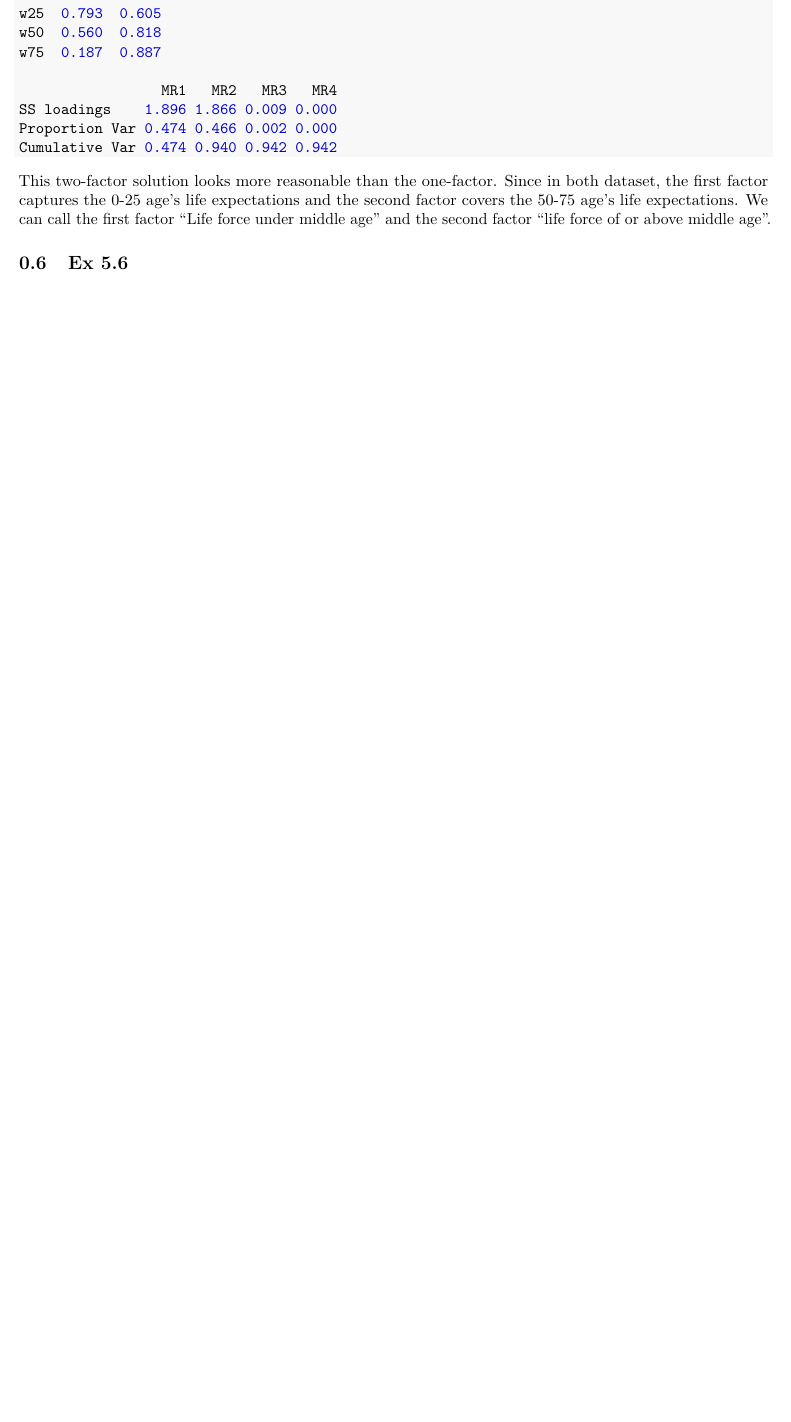
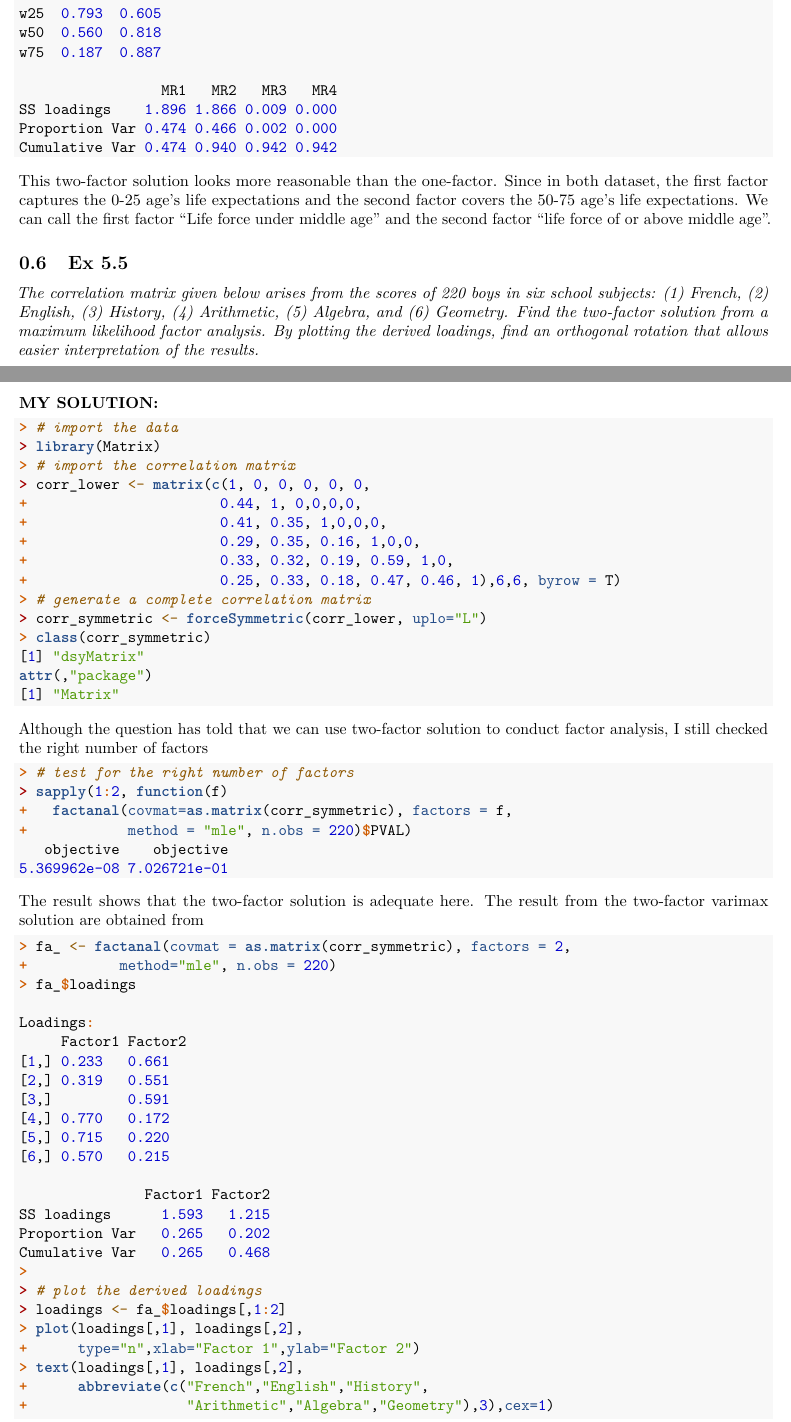
Before and after one commit to cgpan/hudm6122_homeworks, an R Markdown document (homework_05/HUDM6122-Homework_05-Chenguang-Pan.Rmd): part of page 8 of 10 before the commit and two parts of pages 8 and 9 of 12 after it, the two joined at a grey line, cut so that both start at the same text, the shorter picture padded with empty space. Rendered offline with R 4.5, knitr and Pandoc, then LaTeX, with nearby package versions; code that draws random numbers runs with fixed seeds of ours.

Commit message:
Ex 5.1-5.5 finished

````diff
--- a/homework_05/HUDM6122-Homework_05-Chenguang-Pan.Rmd
+++ b/homework_05/HUDM6122-Homework_05-Chenguang-Pan.Rmd
@@ -186,3 +186,42 @@ female_fa$loadings
 This two-factor solution looks more reasonable than the one-factor. Since in both dataset, the first factor captures the 0-25 age's life expectations and the second factor covers the 50-75 age's life expectations. We can call the first factor "Life force under middle age" and the second factor "life force of or above middle age".
 
 
+## Ex 5.5
+*The correlation matrix given below arises from the scores of 220 boys in six school subjects: (1) French, (2) English, (3) History, (4) Arithmetic, (5) Algebra, and (6) Geometry. Find the two-factor solution from a maximum likelihood factor analysis. By plotting the derived loadings, find an orthogonal rotation that allows easier interpretation of the results.*
+
+**MY SOLUTION:**
+```{r}
+# import the data
+library(Matrix)
+# import the correlation matrix
+corr_lower <- matrix(c(1, 0, 0, 0, 0, 0,
+                      0.44, 1, 0,0,0,0,
+                      0.41, 0.35, 1,0,0,0,
+                      0.29, 0.35, 0.16, 1,0,0,
+                      0.33, 0.32, 0.19, 0.59, 1,0,
+                      0.25, 0.33, 0.18, 0.47, 0.46, 1),6,6, byrow = T)
+# generate a complete correlation matrix
+corr_symmetric <- forceSymmetric(corr_lower, uplo="L")
+class(corr_symmetric)
+```
+
+Although the question has told that we can use two-factor solution to conduct factor analysis, I still checked the right number of factors
+```{r}
+# test for the right number of factors
+sapply(1:2, function(f)
+  factanal(covmat=as.matrix(corr_symmetric), factors = f,
+           method = "mle", n.obs = 220)$PVAL)
+```
+The result shows that the two-factor solution is adequate here. The result from the two-factor varimax solution are obtained from
+```{r}
+fa_ <- factanal(covmat = as.matrix(corr_symmetric), factors = 2,
+          method="mle", n.obs = 220)
+fa_$loadings
+
+# plot the derived loadings
+loadings <- fa_$loadings[,1:2]
+plot(loadings[,1], loadings[,2],
+     type="n",xlab="Factor 1",ylab="Factor 2")
+text(loadings[,1], loadings[,2],
+     abbreviate(c("French","English","History",
+                  "Arithmetic","Algebra","Geometry"),3),cex=1)
````
Also changed, not shown: homework_05/HW05 Test.R (+4 -1 lines), homework_05/HUDM6122-Homework_05-Chenguang-Pan.pdf, homework_05/HUDM6122-Homework_05-Chenguang-Pan.tex, homework_05/HUDM6122-Homework_05-Chenguang-Pan_files/figure-latex/unnamed-chunk-12-1.pdf (added), homework_05/HUDM6122-Homework_05-Chenguang-Pan_files/figure-latex/unnamed-chunk-14-1.pdf (added), homework_05/HUDM6122-Homework_05-Chenguang-Pan.Rmd (4 more changed lines), 28 other files.
